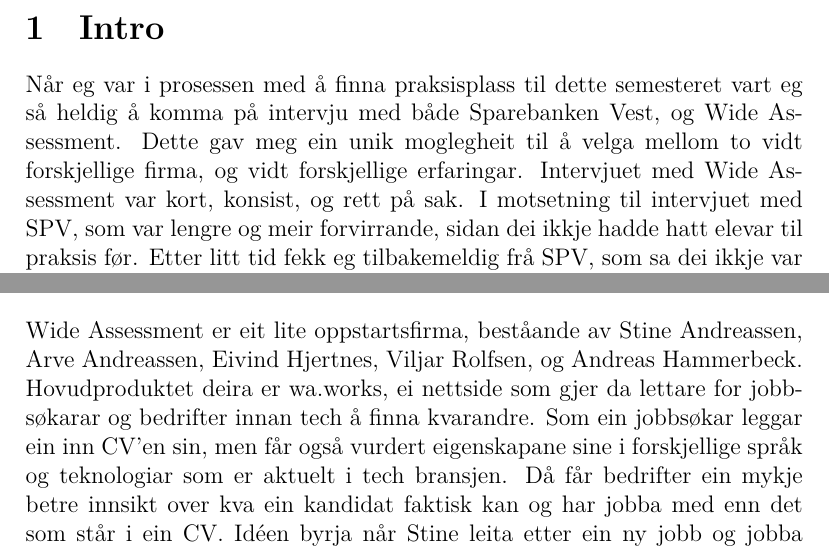
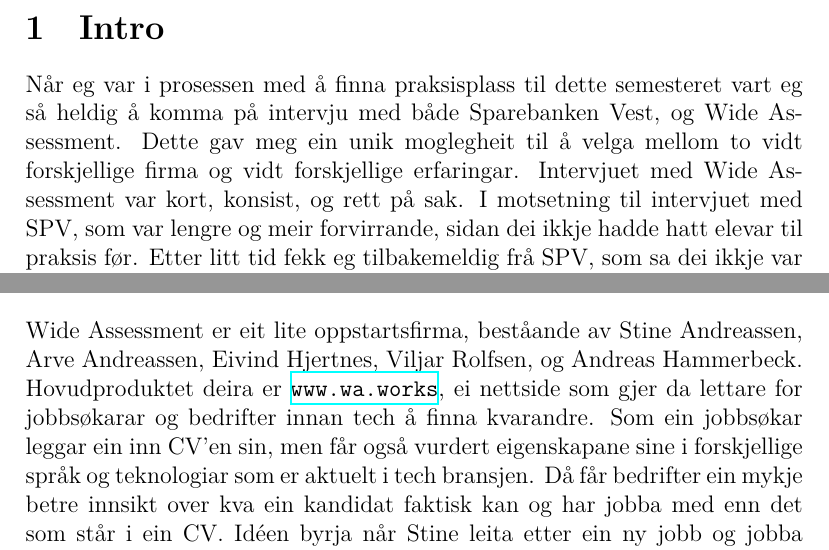
Before and after one commit to GrowlingViking/praksis, a LaTeX document (Innleveringar/Sluttraport.tex): two parts of page 3 of 9, joined at a grey line, cut so that both start at the same text. Compiled offline with XeLaTeX.

Commit message:
Added URL for wa.works

```diff
--- a/Innleveringar/Sluttraport.tex
+++ b/Innleveringar/Sluttraport.tex
@@ -1,6 +1,7 @@
 \documentclass[12pt]{article}
 
 \usepackage{fontspec}
+\usepackage{hyperref}
 \usepackage{graphicx}
 \graphicspath{ {images/} }
 
@@ -46,7 +47,7 @@
 
 Wide Assessment er eit lite oppstartsfirma, beståande av Stine Andreassen,
 Arve Andreassen, Eivind Hjertnes, Viljar Rolfsen, og Andreas Hammerbeck.
-Hovudproduktet deira er wa.works, ei nettside som gjer da lettare for jobbsøkarar
+Hovudproduktet deira er \url{www.wa.works}, ei nettside som gjer da lettare for jobbsøkarar
 og bedrifter innan tech å finna kvarandre. Som ein jobbsøkar leggar ein inn CV'en
 sin, men får også vurdert eigenskapane sine i forskjellige språk og teknologiar
 som er aktuelt i tech bransjen. Då får bedrifter ein mykje betre innsikt over
```
Also changed, not shown: Timelogg.txt (+1 -0 lines), Innleveringar/Sluttraport.tex (2 more changed lines), 7 other files.
